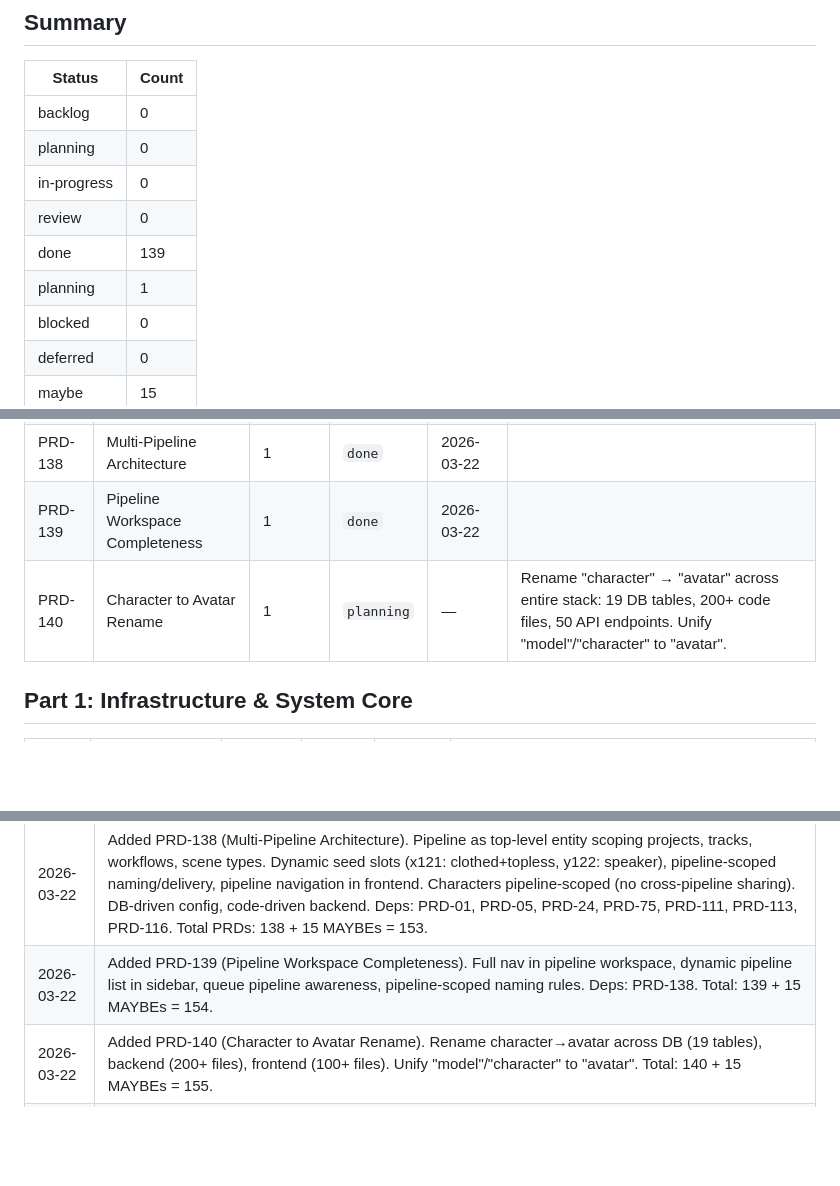
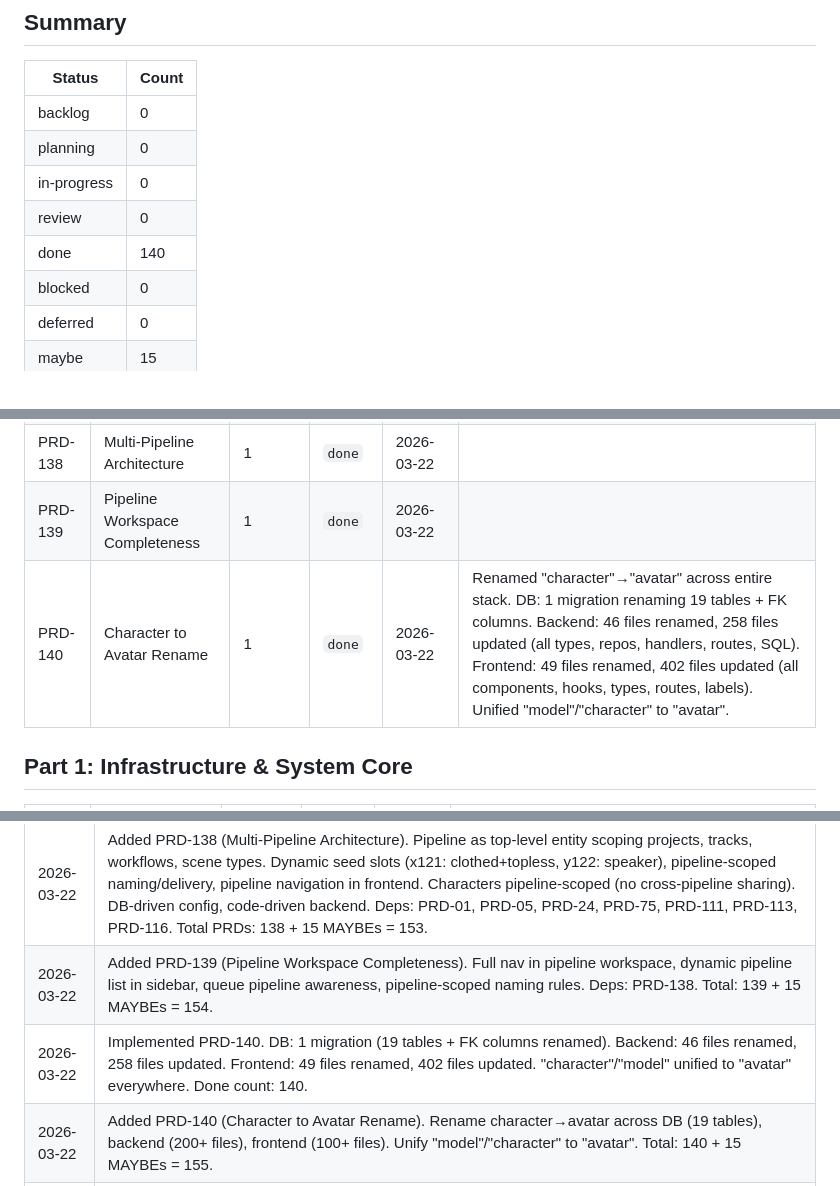
Before and after one commit to nmoagit/x121, a Markdown page: design/progress/PRD-STATUS.md, 3 parts joined by grey strips. Drawn GitHub-style; blank space fills up the shorter version.

```diff
--- a/design/progress/PRD-STATUS.md
+++ b/design/progress/PRD-STATUS.md
@@ -24,8 +24,7 @@ Source of truth: [`design/design.md`](../design.md)
 | planning | 0 |
 | in-progress | 0 |
 | review | 0 |
-| done | 139 |
-| planning | 1 |
+| done | 140 |
 | blocked | 0 |
 | deferred | 0 |
 | maybe | 15 |
@@ -41,7 +40,7 @@ Source of truth: [`design/design.md`](../design.md)
 | PRD-01 | Project, Character & Scene Data Model | — | `done` | 2026-02-20 | 8 entity tables, models, repositories, API endpoints, naming engine, delivery ZIP, 27 integration tests. |
 | PRD-138 | Multi-Pipeline Architecture | 1 | `done` | 2026-03-22 |
 | PRD-139 | Pipeline Workspace Completeness | 1 | `done` | 2026-03-22 |
-| PRD-140 | Character to Avatar Rename | 1 | `planning` | — | Rename "character" → "avatar" across entire stack: 19 DB tables, 200+ code files, 50 API endpoints. Unify "model"/"character" to "avatar". | Full pipeline workspace nav (42 items, 6 groups), 33 pipeline-scoped routes, dynamic pipeline list in sidebar, pipeline-filtered repos (tracks, scene types, workflows), cross-pipeline validation, hardcoded slug removal (naming_engine, delivery, TrackBadge, import), queue pipeline badges+filtering, pipeline-scoped naming rules page, dashboard pipeline scoping, ingest seed slot validation. Deps: PRD-138. | Pipeline as top-level entity. 6 migrations (pipelines table, seed data, FK additions to projects/tracks/workflows/scene_types). Pipeline model/repo/handlers/routes. Core types (SeedSlot, NamingRules). Pipeline context loading, seed validation, pipeline-scoped naming. Frontend: pipeline feature module, sidebar nav, scoped routing, settings page, dynamic seed uploads. DRY fixes: parse_json_field, ensure_pipeline_exists, shared search validators. Deps: PRD-01, PRD-05, PRD-24, PRD-75, PRD-111, PRD-113, PRD-116. |
+| PRD-140 | Character to Avatar Rename | 1 | `done` | 2026-03-22 | Renamed "character"→"avatar" across entire stack. DB: 1 migration renaming 19 tables + FK columns. Backend: 46 files renamed, 258 files updated (all types, repos, handlers, routes, SQL). Frontend: 49 files renamed, 402 files updated (all components, hooks, types, routes, labels). Unified "model"/"character" to "avatar". | Full pipeline workspace nav (42 items, 6 groups), 33 pipeline-scoped routes, dynamic pipeline list in sidebar, pipeline-filtered repos (tracks, scene types, workflows), cross-pipeline validation, hardcoded slug removal (naming_engine, delivery, TrackBadge, import), queue pipeline badges+filtering, pipeline-scoped naming rules page, dashboard pipeline scoping, ingest seed slot validation. Deps: PRD-138. | Pipeline as top-level entity. 6 migrations (pipelines table, seed data, FK additions to projects/tracks/workflows/scene_types). Pipeline model/repo/handlers/routes. Core types (SeedSlot, NamingRules). Pipeline context loading, seed validation, pipeline-scoped naming. Frontend: pipeline feature module, sidebar nav, scoped routing, settings page, dynamic seed uploads. DRY fixes: parse_json_field, ensure_pipeline_exists, shared search validators. Deps: PRD-01, PRD-05, PRD-24, PRD-75, PRD-111, PRD-113, PRD-116. |
 
 ## Part 1: Infrastructure & System Core
 
@@ -289,6 +288,7 @@ Source of truth: [`design/design.md`](../design.md)
 | 2026-03-19 | Added PRD-137 (Output Format Profile Management). Admin page for centralized profile CRUD, is_default flag, project-level default override, ExportPanel auto-selection, seed profiles (720p/1080p/4K). Deps: PRD-039, PRD-110, PRD-112. Total PRDs: 137 + 15 MAYBEs = 152. |
 | 2026-03-22 | Added PRD-138 (Multi-Pipeline Architecture). Pipeline as top-level entity scoping projects, tracks, workflows, scene types. Dynamic seed slots (x121: clothed+topless, y122: speaker), pipeline-scoped naming/delivery, pipeline navigation in frontend. Characters pipeline-scoped (no cross-pipeline sharing). DB-driven config, code-driven backend. Deps: PRD-01, PRD-05, PRD-24, PRD-75, PRD-111, PRD-113, PRD-116. Total PRDs: 138 + 15 MAYBEs = 153. |
 | 2026-03-22 | Added PRD-139 (Pipeline Workspace Completeness). Full nav in pipeline workspace, dynamic pipeline list in sidebar, queue pipeline awareness, pipeline-scoped naming rules. Deps: PRD-138. Total: 139 + 15 MAYBEs = 154. |
+| 2026-03-22 | Implemented PRD-140. DB: 1 migration (19 tables + FK columns renamed). Backend: 46 files renamed, 258 files updated. Frontend: 49 files renamed, 402 files updated. "character"/"model" unified to "avatar" everywhere. Done count: 140. |
 | 2026-03-22 | Added PRD-140 (Character to Avatar Rename). Rename character→avatar across DB (19 tables), backend (200+ files), frontend (100+ files). Unify "model"/"character" to "avatar". Total: 140 + 15 MAYBEs = 155. |
 | 2026-03-22 | Implemented PRD-139. Full workspace nav (42 items), 33 routes, pipeline-filtered repos (tracks/scene types/workflows), cross-pipeline validation, hardcoded slug removal (6 files), queue pipeline badges, naming rules per pipeline, dashboard scoping, ingest seed slot validation. Done count: 139. |
 | 2026-03-22 | Implemented PRD-138. 6 migrations, pipeline model/repo/handlers/routes, core types (SeedSlot, PipelineNamingRules), pipeline context loader, seed validation, pipeline-scoped naming. Frontend: pipeline feature module (hooks, list page, settings page, SeedSlotEditor, JsonConfigPanel), sidebar pipeline nav, scoped routing, pipeline-aware project creation, dynamic seed upload slots. DRY fixes: parse_json_field, ensure_pipeline_exists, shared search validators. 19 unit tests. Done count: 138. |
```
Also changed, not shown: design/progress/BUILD-PLAN.md (+1 -1 lines), design/tasks/tasks-140-prd-character-to-avatar-rename.md (+68 -68 lines).
